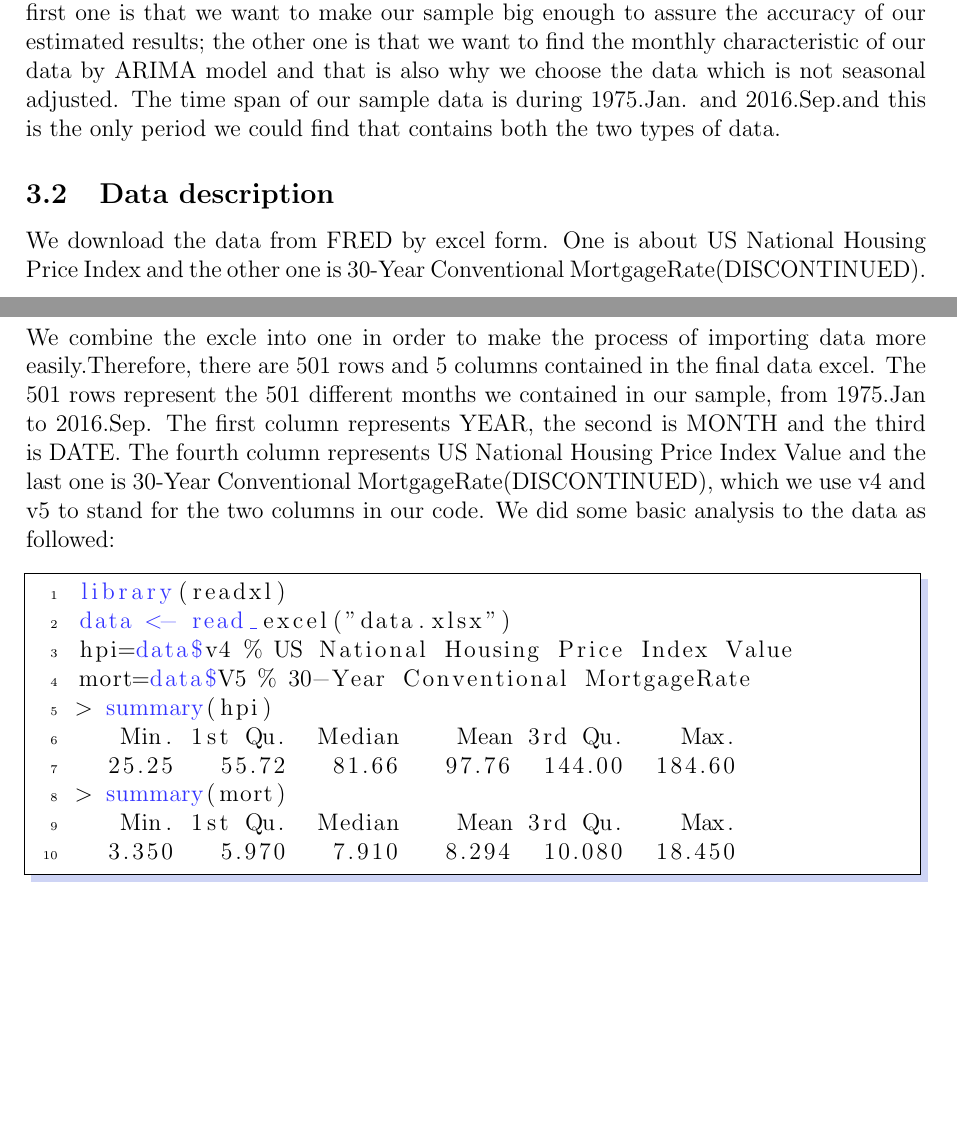
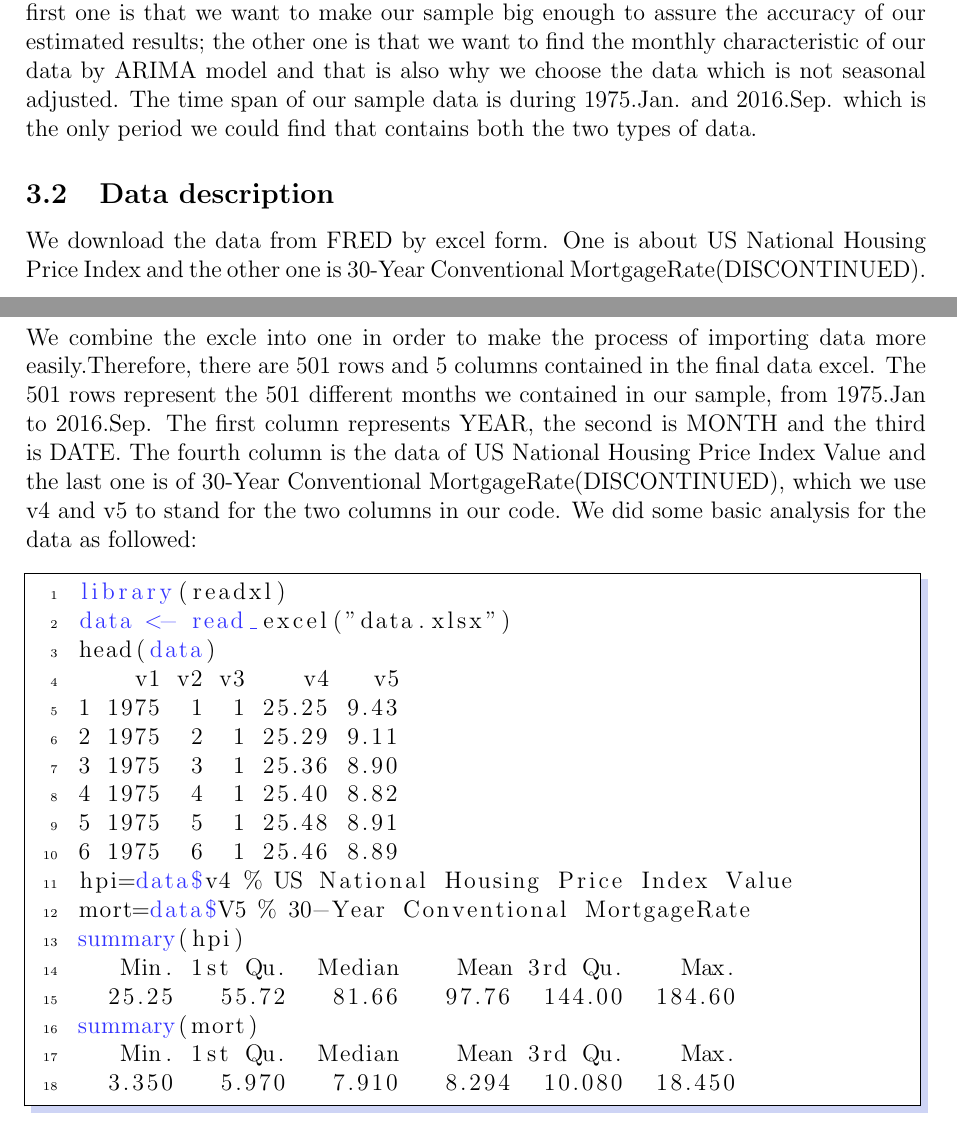
Before and after one commit to sunshine3880/FDA_project_group_666, a LaTeX paper (FDA_666.tex): two parts of pages 2 and 3 of 5, joined at a grey line, cut so that both start at the same text, the shorter picture padded with empty space. Compiled offline with pdfLaTeX.

Commit message:
Update FDA_666.tex

```diff
--- a/FDA_666.tex
+++ b/FDA_666.tex
@@ -64,25 +64,33 @@ The data we choose are US National Housing Price Index with a base of 100 in 197
 We download the two data from the website ``FRED'' which is free.
 Both of the two data are monthly recorded and not seasonly adjusted.
 We use monthly-based data mainly because two reason: the first one is that we want to make our sample big enough to assure the accuracy of our estimated results; the other one is that we  want to find the monthly characteristic of our data by ARIMA model and that is also why we choose the data which is not seasonal adjusted.
-The time span of our sample data is during 1975.Jan. and 2016.Sep.and this is the only period we could find that contains both the two types of data.
+The time span of our sample data is during 1975.Jan. and 2016.Sep. which is the only period we could find that contains both the two types of data.
 
 \subsection{Data description}
 We download the data from FRED by excel form. One is about US National Housing Price Index and the other one is 30-Year Conventional MortgageRate(DISCONTINUED).
 We combine the excle into one in order to make the process of importing data more easily.Therefore, there are 501 rows and 5 columns contained in the final data excel.
 The 501 rows represent the 501 different months we contained in our sample, from 1975.Jan to 2016.Sep.
 The first column represents YEAR, the second is MONTH and the third is DATE.
-The fourth column represents  US National Housing Price Index Value and the last one is 30-Year Conventional MortgageRate(DISCONTINUED), which we use v4 and v5 to stand for the two columns in our code.
-We did some basic analysis to the data as followed:
+The fourth column is the data of US National Housing Price Index Value and the last one is of 30-Year Conventional MortgageRate(DISCONTINUED), which we use v4 and v5 to stand for the two columns in our code.
+We did some basic analysis for the data as followed:
 
 \begin{lstlisting}[language=R]
 library(readxl)
 data <- read_excel("data.xlsx")
+head(data)
+    v1 v2 v3    v4   v5
+1 1975  1  1 25.25 9.43
+2 1975  2  1 25.29 9.11
+3 1975  3  1 25.36 8.90
+4 1975  4  1 25.40 8.82
+5 1975  5  1 25.48 8.91
+6 1975  6  1 25.46 8.89
 hpi=data$v4 % US National Housing Price Index Value
 mort=data$V5 % 30-Year Conventional MortgageRate
-> summary(hpi)
+summary(hpi)
    Min. 1st Qu.  Median    Mean 3rd Qu.    Max.
   25.25   55.72   81.66   97.76  144.00  184.60
-> summary(mort)
+summary(mort)
    Min. 1st Qu.  Median    Mean 3rd Qu.    Max.
   3.350   5.970   7.910   8.294  10.080  18.450
 \end{lstlisting}
```
